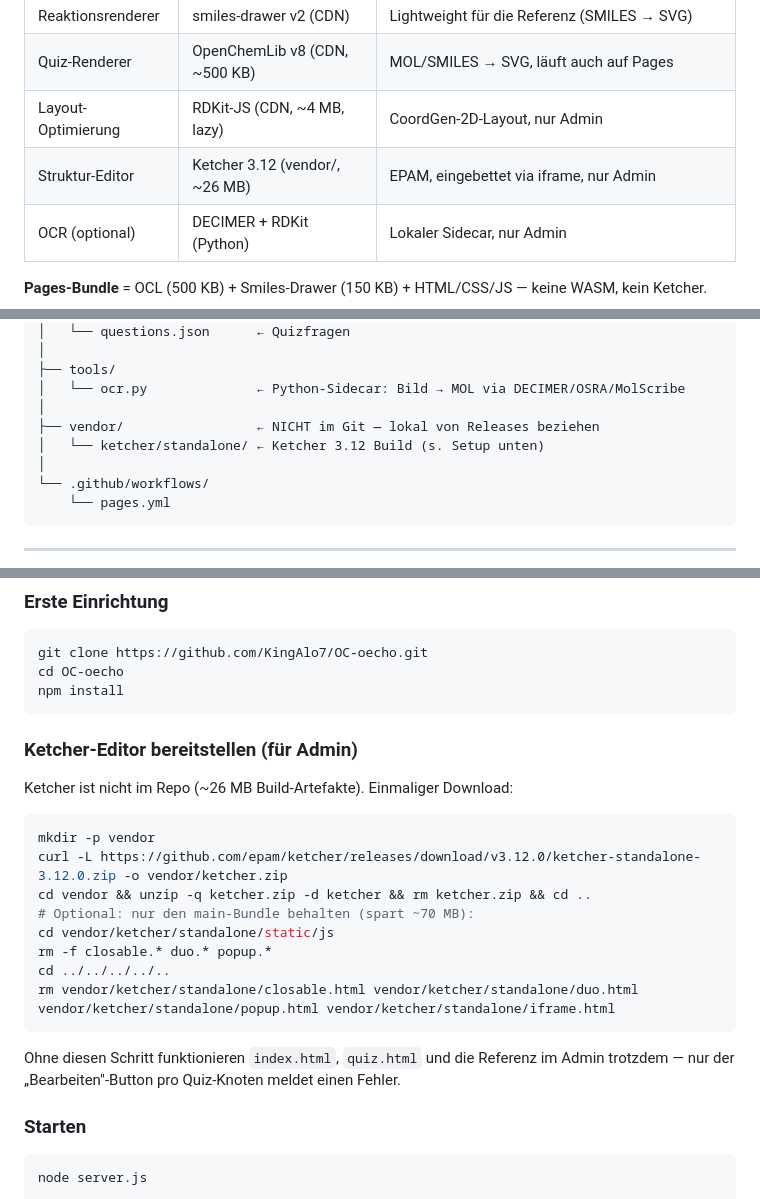
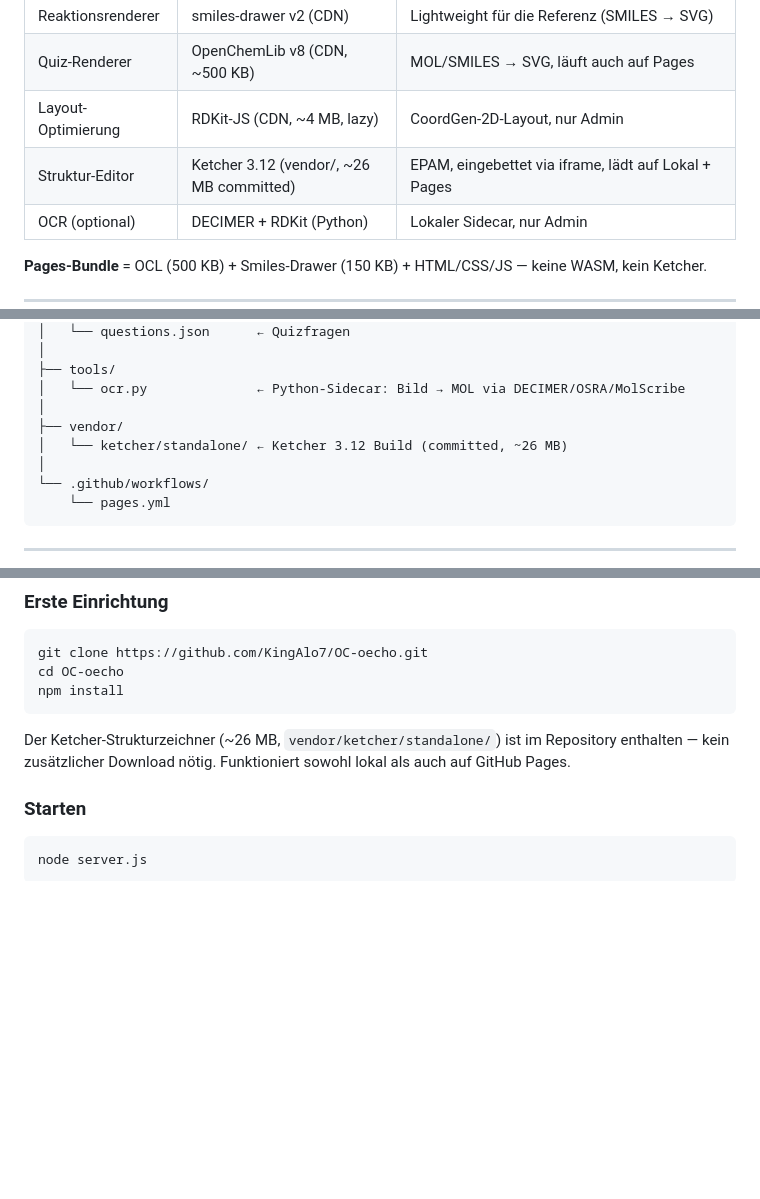
Before and after one commit to KingAlo7/OC-oecho, a Markdown page: README.md, 3 parts joined by grey strips. GitHub-like rendering; blank space fills up the shorter version.

Commit message:
docs: README reflects bundled Ketcher (no manual vendor download)

````diff
--- a/README.md
+++ b/README.md
@@ -47,7 +47,7 @@ Vier Fragentypen, alle mit Klick-zum-Aufdecken und Link zur passenden Referenzre
 | Reaktionsrenderer | smiles-drawer v2 (CDN) | Lightweight für die Referenz (SMILES → SVG) |
 | Quiz-Renderer | OpenChemLib v8 (CDN, ~500 KB) | MOL/SMILES → SVG, läuft auch auf Pages |
 | Layout-Optimierung | RDKit-JS (CDN, ~4 MB, lazy) | CoordGen-2D-Layout, nur Admin |
-| Struktur-Editor | Ketcher 3.12 (vendor/, ~26 MB) | EPAM, eingebettet via iframe, nur Admin |
+| Struktur-Editor | Ketcher 3.12 (vendor/, ~26 MB committed) | EPAM, eingebettet via iframe, lädt auf Lokal + Pages |
 | OCR (optional) | DECIMER + RDKit (Python) | Lokaler Sidecar, nur Admin |
 
 **Pages-Bundle** = OCL (500 KB) + Smiles-Drawer (150 KB) + HTML/CSS/JS — keine WASM, kein Ketcher.
@@ -76,8 +76,8 @@ OC-oecho/
 ├── tools/
 │   └── ocr.py              ← Python-Sidecar: Bild → MOL via DECIMER/OSRA/MolScribe
 │
-├── vendor/                 ← NICHT im Git — lokal von Releases beziehen
-│   └── ketcher/standalone/ ← Ketcher 3.12 Build (s. Setup unten)
+├── vendor/
+│   └── ketcher/standalone/ ← Ketcher 3.12 Build (committed, ~26 MB)
 │
 └── .github/workflows/
     └── pages.yml
@@ -99,22 +99,7 @@ cd OC-oecho
 npm install
 ```
 
-### Ketcher-Editor bereitstellen (für Admin)
-
-Ketcher ist nicht im Repo (~26 MB Build-Artefakte). Einmaliger Download:
-
-```bash
-mkdir -p vendor
-curl -L https://github.com/epam/ketcher/releases/download/v3.12.0/ketcher-standalone-3.12.0.zip -o vendor/ketcher.zip
-cd vendor && unzip -q ketcher.zip -d ketcher && rm ketcher.zip && cd ..
-# Optional: nur den main-Bundle behalten (spart ~70 MB):
-cd vendor/ketcher/standalone/static/js
-rm -f closable.* duo.* popup.*
-cd ../../../../..
-rm vendor/ketcher/standalone/closable.html vendor/ketcher/standalone/duo.html vendor/ketcher/standalone/popup.html vendor/ketcher/standalone/iframe.html
-```
-
-Ohne diesen Schritt funktionieren `index.html`, `quiz.html` und die Referenz im Admin trotzdem — nur der „Bearbeiten"-Button pro Quiz-Knoten meldet einen Fehler.
+Der Ketcher-Strukturzeichner (~26 MB, `vendor/ketcher/standalone/`) ist im Repository enthalten — kein zusätzlicher Download nötig. Funktioniert sowohl lokal als auch auf GitHub Pages.
 
 ### Starten
 
````
Also changed, not shown: other parts of README.md (+1 -1 lines).
